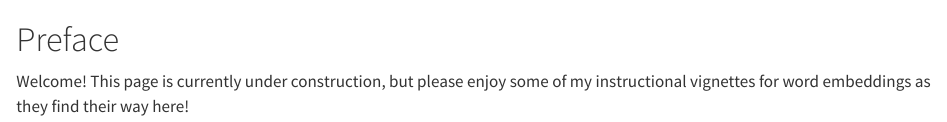
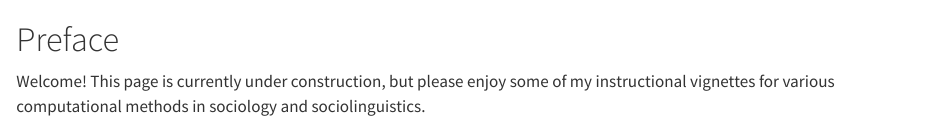
Before and after one commit to selked/vignettes, a Quarto document (index.qmd): the page in a window 1100 px wide, from its top. Rendered offline with R 4.5, knitr and Pandoc in place of Quarto, with nearby package versions.

Commit message:
Updating initial pages

```diff
--- a/_quarto.yml
+++ b/_quarto.yml
@@ -3,7 +3,7 @@ project:
   output-dir: docs
 
 book:
-  title: "Word Embedding Vignettes"
+  title: "R Vignettes for Computational Social Science"
   author: "Daulton Selke"
   date: "9/10/2025"
   sidebar:
@@ -22,7 +22,7 @@ bibliography: references.bib
 format:
   html:
     theme:
-      - vapor
+      - cyborg
       - brand
   pdf:
     documentclass: scrreprt
--- a/index.qmd
+++ b/index.qmd
@@ -1,3 +1,3 @@
 # Preface {.unnumbered}
 
-Welcome! This page is currently under construction, but please enjoy some of my instructional vignettes for word embeddings as they find their way here!
+Welcome! This page is currently under construction, but please enjoy some of my instructional vignettes for various computational methods in sociology and sociolinguistics.
```
Also changed, not shown: index.tex, 21 other files.
